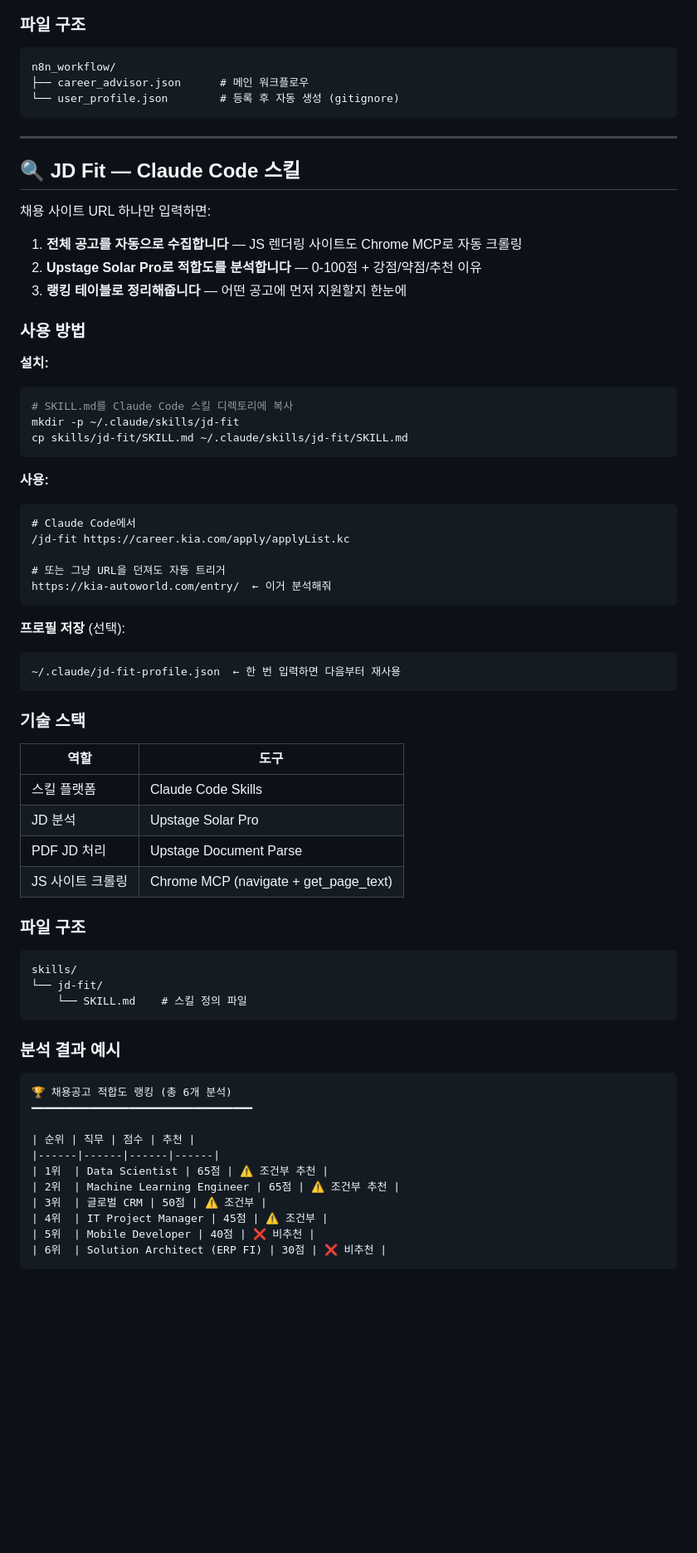
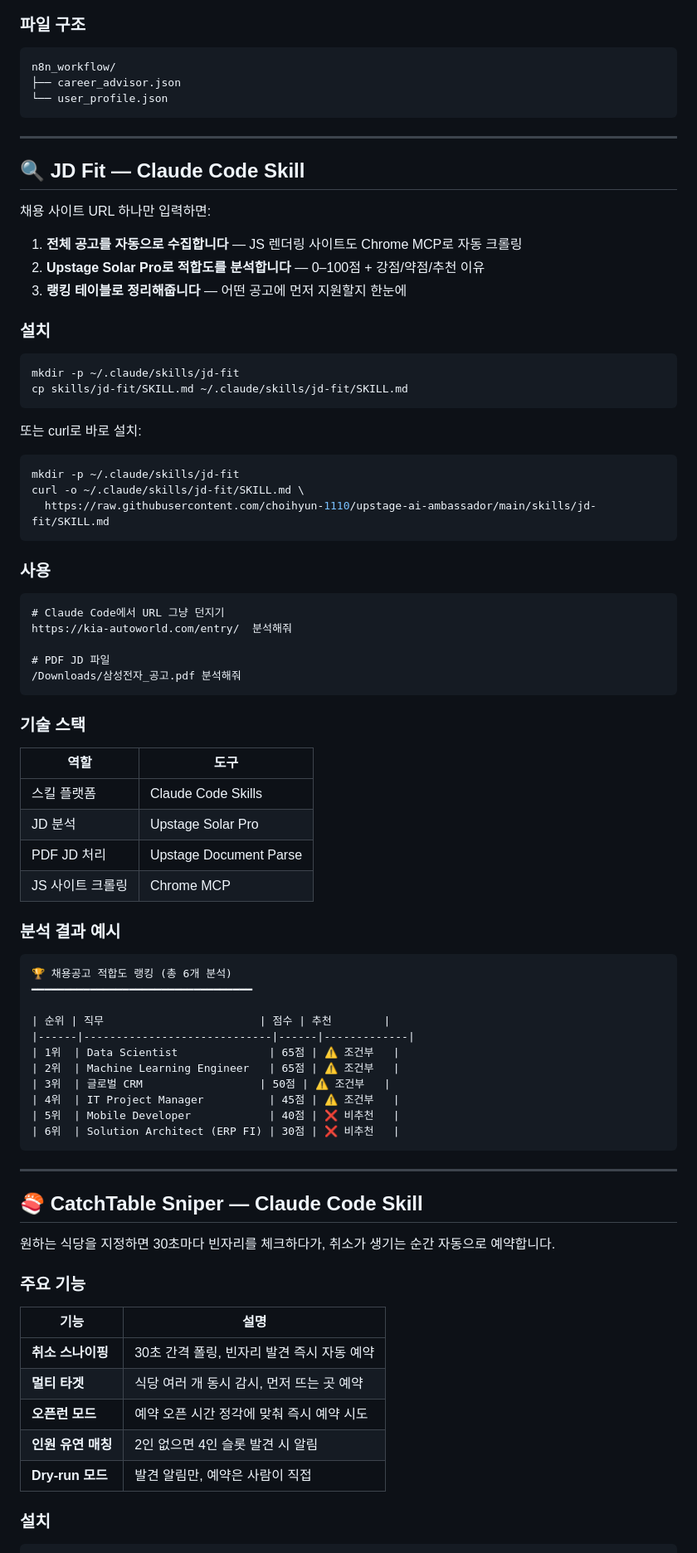
Before and after one commit to choihyun-1110/upstage-ai-ambassador, a Markdown page: README.md, the part around one of its changes. Shown at 83% size. Rendered like a GitHub page; blank space fills up the shorter version.

Commit message:
docs: update README with CatchTable sniper, blog links, thumbnails

````diff
--- a/README.md
+++ b/README.md
@@ -114,41 +124,43 @@ n8n 접속 → `Workflows → Import from file` → `n8n_workflow/career_advisor
 
 ```
 n8n_workflow/
-├── career_advisor.json      # 메인 워크플로우
-└── user_profile.json        # 등록 후 자동 생성 (gitignore)
+├── career_advisor.json
+└── user_profile.json
 ```
 
 ---
 
-## 🔍 JD Fit — Claude Code 스킬
+## 🔍 JD Fit — Claude Code Skill
 
 채용 사이트 URL 하나만 입력하면:
 
 1. **전체 공고를 자동으로 수집합니다** — JS 렌더링 사이트도 Chrome MCP로 자동 크롤링
-2. **Upstage Solar Pro로 적합도를 분석합니다** — 0-100점 + 강점/약점/추천 이유
+2. **Upstage Solar Pro로 적합도를 분석합니다** — 0–100점 + 강점/약점/추천 이유
 3. **랭킹 테이블로 정리해줍니다** — 어떤 공고에 먼저 지원할지 한눈에
 
-### 사용 방법
+### 설치
 
-**설치:**
 ```bash
-# SKILL.md를 Claude Code 스킬 디렉토리에 복사
 mkdir -p ~/.claude/skills/jd-fit
 cp skills/jd-fit/SKILL.md ~/.claude/skills/jd-fit/SKILL.md
 ```
 
-**사용:**
-```
-# Claude Code에서
-/jd-fit https://career.kia.com/apply/applyList.kc
+또는 curl로 바로 설치:
 
-# 또는 그냥 URL을 던져도 자동 트리거
-https://kia-autoworld.com/entry/  ← 이거 분석해줘
+```bash
+mkdir -p ~/.claude/skills/jd-fit
+curl -o ~/.claude/skills/jd-fit/SKILL.md \
+  https://raw.githubusercontent.com/choihyun-1110/upstage-ai-ambassador/main/skills/jd-fit/SKILL.md
 ```
 
-**프로필 저장** (선택):
+### 사용
+
 ```
-~/.claude/jd-fit-profile.json  ← 한 번 입력하면 다음부터 재사용
+# Claude Code에서 URL 그냥 던지기
+https://kia-autoworld.com/entry/  분석해줘
+
+# PDF JD 파일
+/Downloads/삼성전자_공고.pdf 분석해줘
 ```
 
 ### 기술 스택
@@ -158,15 +170,7 @@ https://kia-autoworld.com/entry/  ← 이거 분석해줘
 | 스킬 플랫폼 | Claude Code Skills |
 | JD 분석 | Upstage Solar Pro |
 | PDF JD 처리 | Upstage Document Parse |
-| JS 사이트 크롤링 | Chrome MCP (navigate + get_page_text) |
-
-### 파일 구조
-
-```
-skills/
-└── jd-fit/
-    └── SKILL.md    # 스킬 정의 파일
-```
+| JS 사이트 크롤링 | Chrome MCP |
 
 ### 분석 결과 예시
 
@@ -174,11 +178,31 @@ skills/
 🏆 채용공고 적합도 랭킹 (총 6개 분석)
 ━━━━━━━━━━━━━━━━━━━━━━━━━━━━━━━━━━
 
-| 순위 | 직무 | 점수 | 추천 |
-|------|------|------|------|
-| 1위  | Data Scientist | 65점 | ⚠️ 조건부 추천 |
-| 2위  | Machine Learning Engineer | 65점 | ⚠️ 조건부 추천 |
-| 3위  | 글로벌 CRM | 50점 | ⚠️ 조건부 |
-| 4위  | IT Project Manager | 45점 | ⚠️ 조건부 |
-| 5위  | Mobile Developer | 40점 | ❌ 비추천 |
-| 6위  | Solution Architect (ERP FI) | 30점 | ❌ 비추천 |
+| 순위 | 직무                        | 점수 | 추천        |
+|------|-----------------------------|------|-------------|
+| 1위  | Data Scientist              | 65점 | ⚠️ 조건부   |
+| 2위  | Machine Learning Engineer   | 65점 | ⚠️ 조건부   |
+| 3위  | 글로벌 CRM                  | 50점 | ⚠️ 조건부   |
+| 4위  | IT Project Manager          | 45점 | ⚠️ 조건부   |
+| 5위  | Mobile Developer            | 40점 | ❌ 비추천   |
+| 6위  | Solution Architect (ERP FI) | 30점 | ❌ 비추천   |
+```
+
+---
+
+## 🍣 CatchTable Sniper — Claude Code Skill
+
+원하는 식당을 지정하면 30초마다 빈자리를 체크하다가, 취소가 생기는 순간 자동으로 예약합니다.
+
+### 주요 기능
+
+| 기능 | 설명 |
+|------|------|
+| **취소 스나이핑** | 30초 간격 폴링, 빈자리 발견 즉시 자동 예약 |
+| **멀티 타겟** | 식당 여러 개 동시 감시, 먼저 뜨는 곳 예약 |
+| **오픈런 모드** | 예약 오픈 시간 정각에 맞춰 즉시 예약 시도 |
+| **인원 유연 매칭** | 2인 없으면 4인 슬롯 발견 시 알림 |
+| **Dry-run 모드** | 발견 알림만, 예약은 사람이 직접 |
+
+### 설치
+
````
Also changed, not shown: other parts of README.md (+75 -10 lines).
